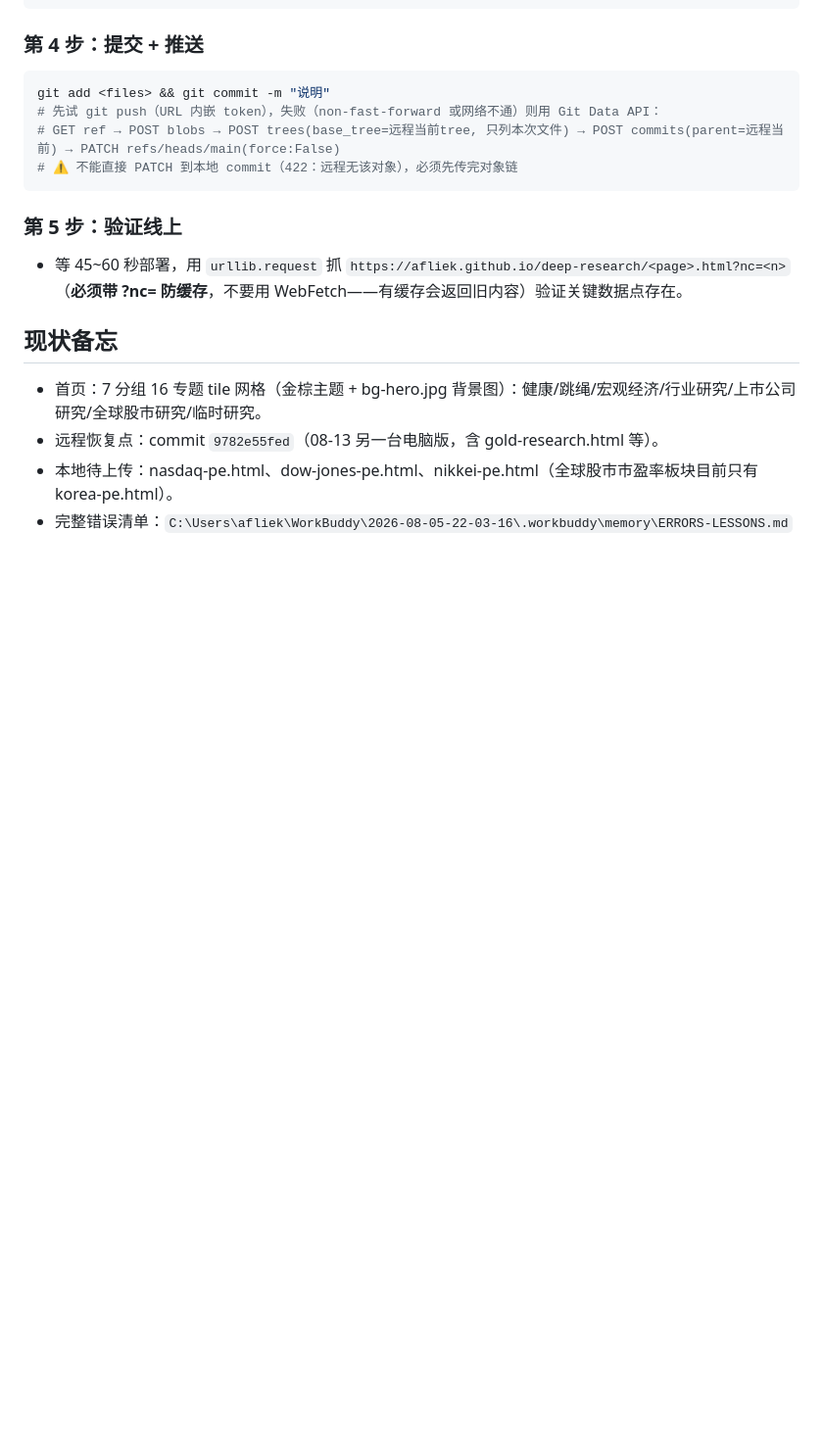
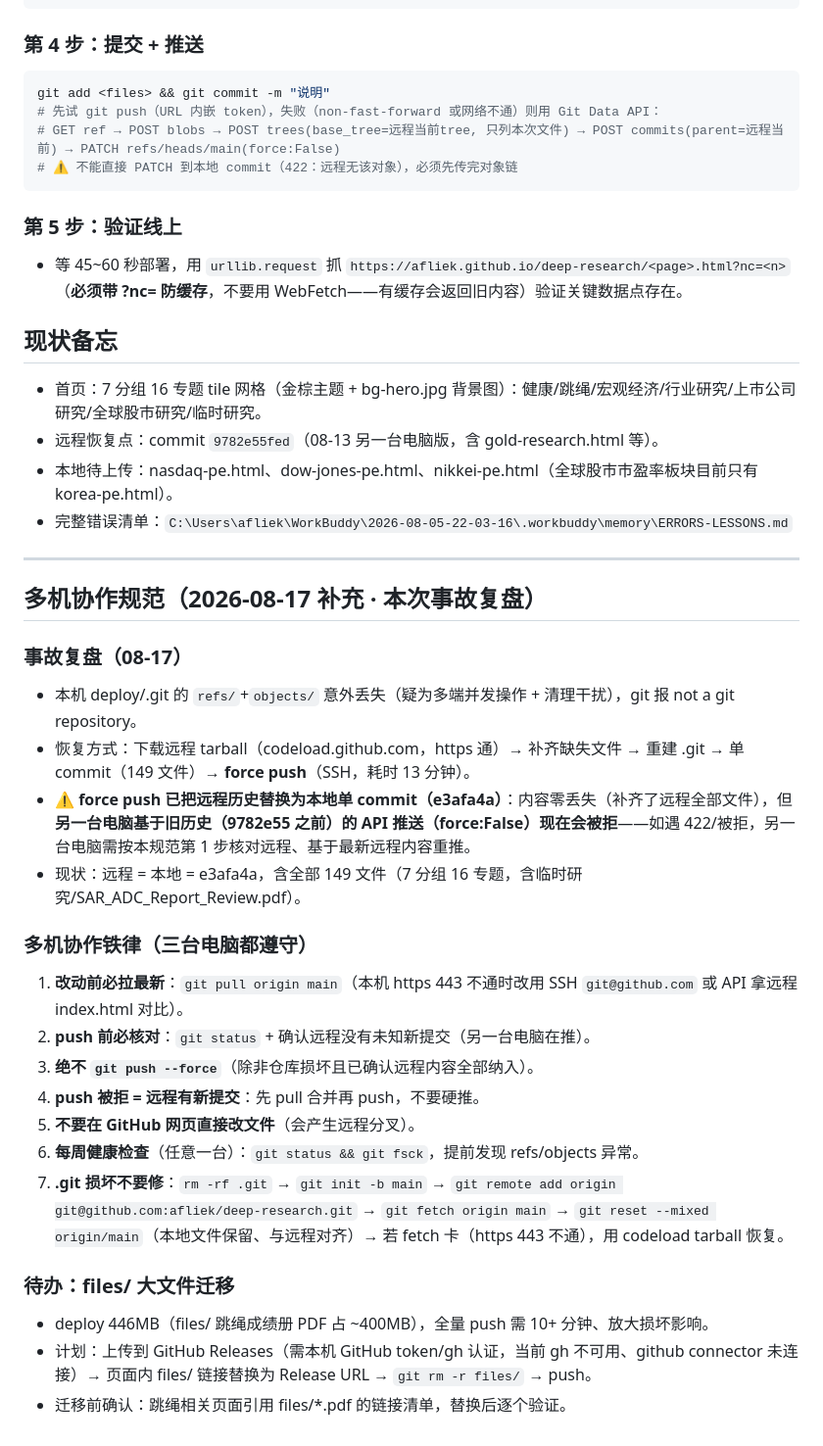
Before and after one commit to afliek/deep-research, a Markdown page: docs/DEEP-RESEARCH-MAINTENANCE.md, the part around the change. Shown at 98% size. Rendered like a GitHub page; blank space fills up the shorter version.

Commit message:
Add multi-machine collaboration rules to maintenance doc (post-incident review, 2026-08-17)

```diff
--- a/docs/DEEP-RESEARCH-MAINTENANCE.md
+++ b/docs/DEEP-RESEARCH-MAINTENANCE.md
@@ -57,3 +57,27 @@ git add <files> && git commit -m "说明"
 - 远程恢复点：commit `9782e55fed`（08-13 另一台电脑版，含 gold-research.html 等）。
 - 本地待上传：nasdaq-pe.html、dow-jones-pe.html、nikkei-pe.html（全球股市市盈率板块目前只有 korea-pe.html）。
 - 完整错误清单：`C:\Users\afliek\WorkBuddy\2026-08-05-22-03-16\.workbuddy\memory\ERRORS-LESSONS.md`
+
+---
+
+## 多机协作规范（2026-08-17 补充 · 本次事故复盘）
+
+### 事故复盘（08-17）
+- 本机 deploy/.git 的 `refs/`+`objects/` 意外丢失（疑为多端并发操作 + 清理干扰），git 报 not a git repository。
+- 恢复方式：下载远程 tarball（codeload.github.com，https 通）→ 补齐缺失文件 → 重建 .git → 单 commit（149 文件）→ **force push**（SSH，耗时 13 分钟）。
+- ⚠️ **force push 已把远程历史替换为本地单 commit（e3afa4a）**：内容零丢失（补齐了远程全部文件），但**另一台电脑基于旧历史（9782e55 之前）的 API 推送（force:False）现在会被拒**——如遇 422/被拒，另一台电脑需按本规范第 1 步核对远程、基于最新远程内容重推。
+- 现状：远程 = 本地 = e3afa4a，含全部 149 文件（7 分组 16 专题，含临时研究/SAR_ADC_Report_Review.pdf）。
+
+### 多机协作铁律（三台电脑都遵守）
+1. **改动前必拉最新**：`git pull origin main`（本机 https 443 不通时改用 SSH `git@github.com` 或 API 拿远程 index.html 对比）。
+2. **push 前必核对**：`git status` + 确认远程没有未知新提交（另一台电脑在推）。
+3. **绝不 `git push --force`**（除非仓库损坏且已确认远程内容全部纳入）。
+4. **push 被拒 = 远程有新提交**：先 pull 合并再 push，不要硬推。
+5. **不要在 GitHub 网页直接改文件**（会产生远程分叉）。
+6. **每周健康检查**（任意一台）：`git status && git fsck`，提前发现 refs/objects 异常。
+7. **.git 损坏不要修**：`rm -rf .git` → `git init -b main` → `git remote add origin git@github.com:afliek/deep-research.git` → `git fetch origin main` → `git reset --mixed origin/main`（本地文件保留、与远程对齐）→ 若 fetch 卡（https 443 不通），用 codeload tarball 恢复。
+
+### 待办：files/ 大文件迁移
+- deploy 446MB（files/ 跳绳成绩册 PDF 占 ~400MB），全量 push 需 10+ 分钟、放大损坏影响。
+- 计划：上传到 GitHub Releases（需本机 GitHub token/gh 认证，当前 gh 不可用、github connector 未连接）→ 页面内 files/ 链接替换为 Release URL → `git rm -r files/` → push。
+- 迁移前确认：跳绳相关页面引用 files/*.pdf 的链接清单，替换后逐个验证。
```
